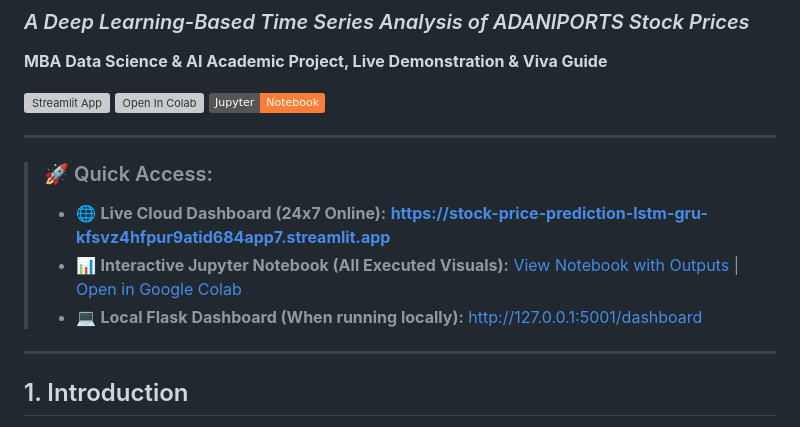
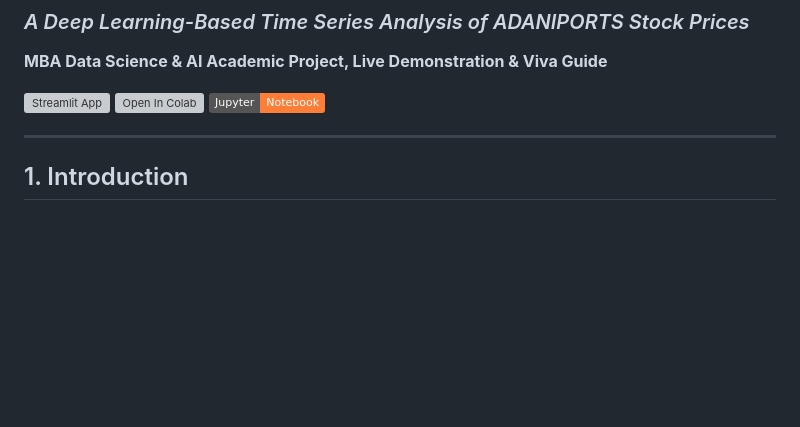
Before and after one commit to koundal-aryan/stock-price-prediction-lstm-gru, a Markdown page: README.md, the part around the change. GitHub-like rendering; badges without logos; blank space fills up the shorter version; grey boxes are pictures that could not be loaded.

Commit message:
docs: remove quick access block from README

```diff
--- a/README.md
+++ b/README.md
@@ -5,13 +5,6 @@
 [![Streamlit App](https://static.streamlit.io/badges/streamlit_badge_black_white.svg)](https://stock-price-prediction-lstm-gru-kfsvz4hfpur9atid684app7.streamlit.app)
 [![Open In Colab](https://colab.research.google.com/assets/colab-badge.svg)](https://colab.research.google.com/github/koundal-aryan/stock-price-prediction-lstm-gru/blob/main/notebooks/stock_prediction_analysis.ipynb)
 [![Jupyter Notebook](https://img.shields.io/badge/Jupyter-Notebook-orange.svg)](notebooks/stock_prediction_analysis.ipynb)
-
----
-
-> ### 🚀 Quick Access:
-> * 🌐 **Live Cloud Dashboard (24x7 Online):** **[https://stock-price-prediction-lstm-gru-kfsvz4hfpur9atid684app7.streamlit.app](https://stock-price-prediction-lstm-gru-kfsvz4hfpur9atid684app7.streamlit.app)**
-> * 📊 **Interactive Jupyter Notebook (All Executed Visuals):** [View Notebook with Outputs](notebooks/stock_prediction_analysis.ipynb) | [Open in Google Colab](https://colab.research.google.com/github/koundal-aryan/stock-price-prediction-lstm-gru/blob/main/notebooks/stock_prediction_analysis.ipynb)
-> * 💻 **Local Flask Dashboard (When running locally):** [http://127.0.0.1:5001/dashboard](http://127.0.0.1:5001/dashboard)
 
 ---
 
```
